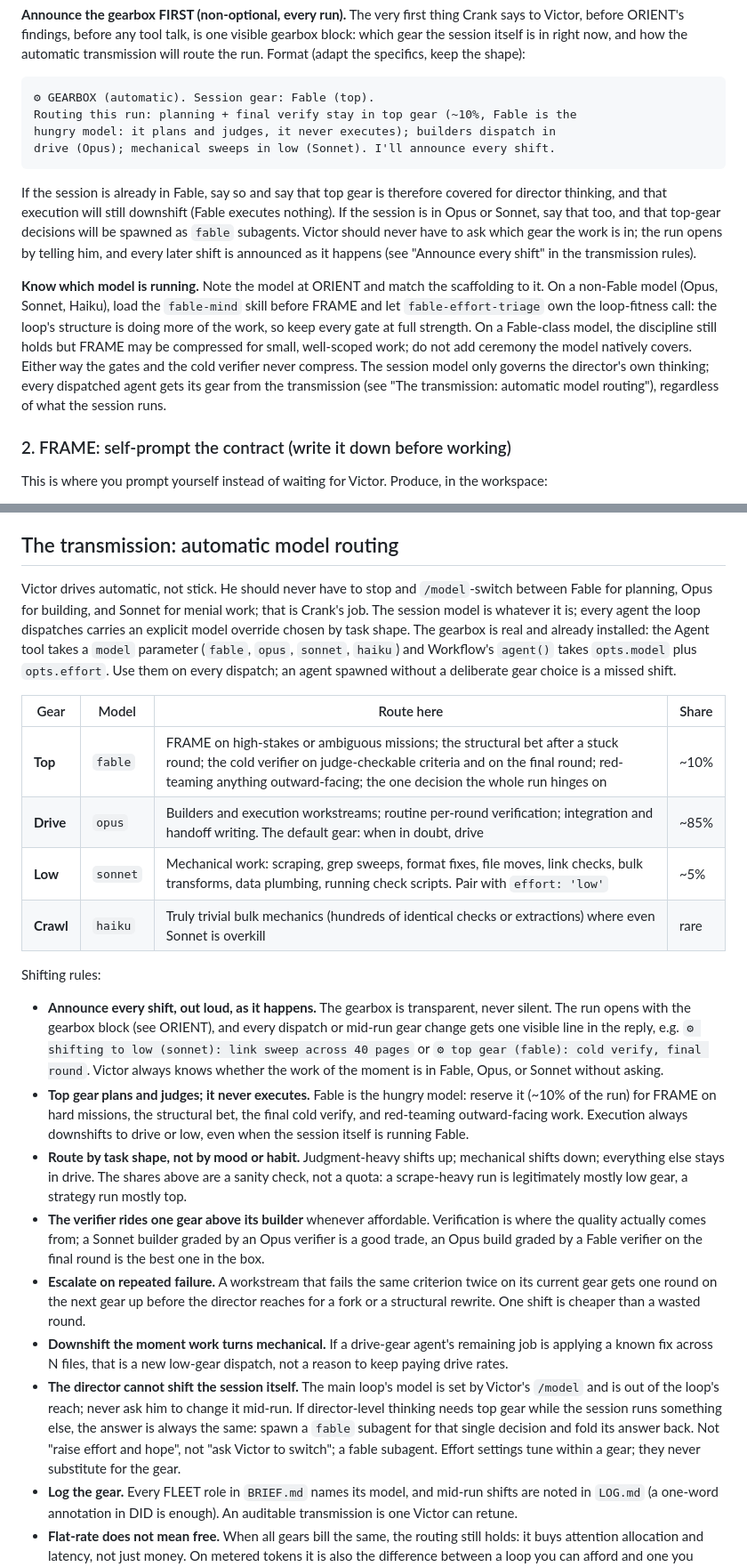
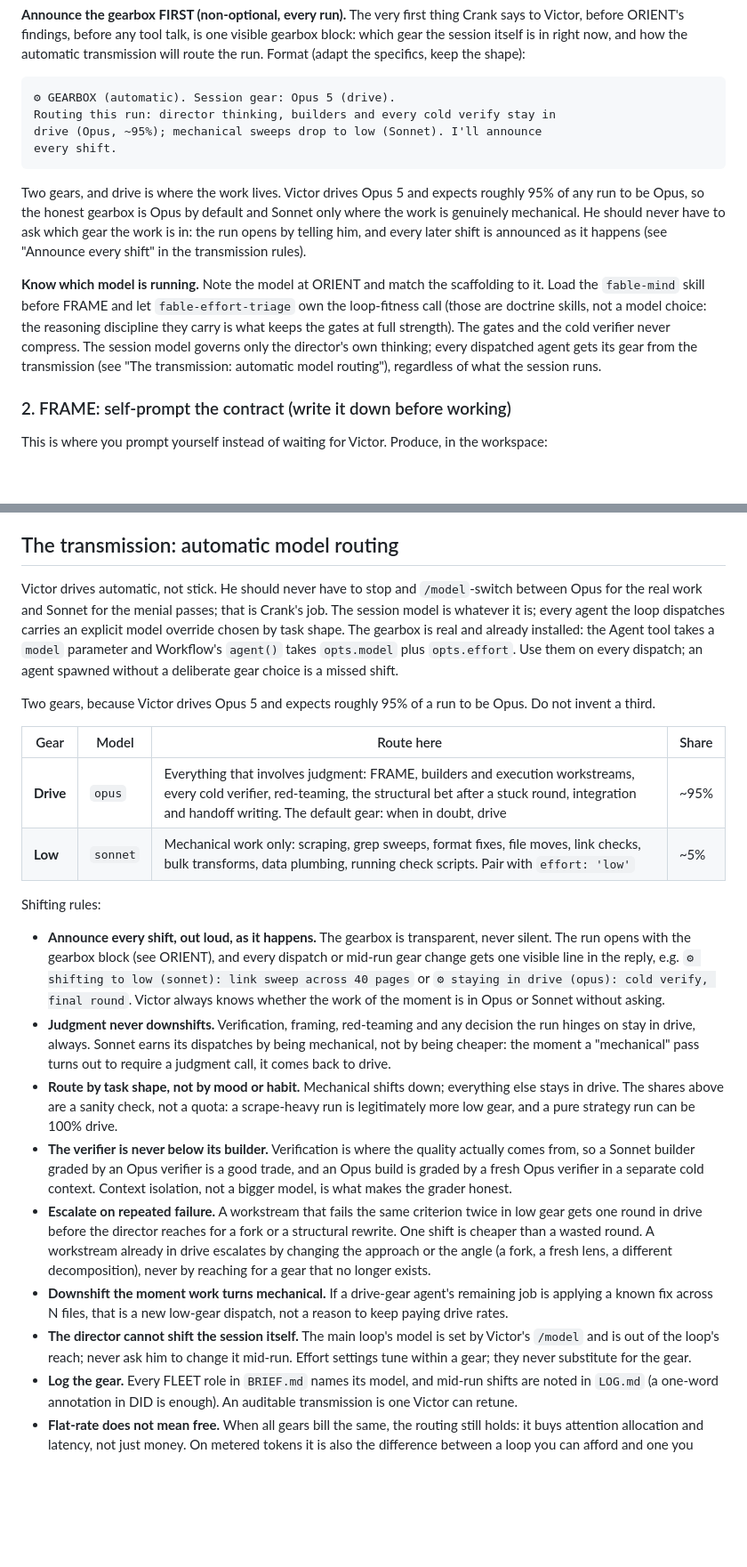
Before and after one commit to victordelrosal/crank, a Markdown page: skill/SKILL.md, 2 parts joined by grey strips. Shown at 89% size. Rendered like a GitHub page; blank space fills up the shorter version.

Commit message:
Transmission: two gears (Opus 5 + Sonnet), Fable 5 removed
Victor is staying on Opus 5, so the honest gearbox is Opus by default and Sonnet
only where the work is genuinely mechanical. Roughly 95% drive, 5% low.

Fable 5 and the Haiku crawl gear are gone from the table, the ORIENT gearbox
block, the shifting rules, the DECOMPOSE model mix and the README. The rules that
replace them: judgment never downshifts (verification, framing, red-teaming and
any call the run hinges on stay in drive), and a verifier is never below the
builder it grades, because context isolation is what makes a grader honest, not a
bigger model. Escalation in drive now means changing the approach (a fork, a
fresh lens, a different decomposition) rather than reaching for a gear that no
longer exists.

fable-mind and fable-effort-triage stay: those are doctrine skills, not a model
choice, and the skill now says so explicitly so the distinction survives.

Co-Authored-By: Claude Opus 5 <noreply@anthropic.com>
Claude-Session: https://claude.ai/code/session_018aifSRtK372ATtreBdBGnH

````diff
--- a/skill/SKILL.md
+++ b/skill/SKILL.md
@@ -99,27 +99,24 @@ the session itself is in right now, and how the automatic transmission will rout
 (adapt the specifics, keep the shape):
 
 ```
-⚙ GEARBOX (automatic). Session gear: Fable (top).
-Routing this run: planning + final verify stay in top gear (~10%, Fable is the
-hungry model: it plans and judges, it never executes); builders dispatch in
-drive (Opus); mechanical sweeps in low (Sonnet). I'll announce every shift.
+⚙ GEARBOX (automatic). Session gear: Opus 5 (drive).
+Routing this run: director thinking, builders and every cold verify stay in
+drive (Opus, ~95%); mechanical sweeps drop to low (Sonnet). I'll announce
+every shift.
 ```
 
-If the session is already in Fable, say so and say that top gear is therefore covered for
-director thinking, and that execution will still downshift (Fable executes nothing). If the
-session is in Opus or Sonnet, say that too, and that top-gear decisions will be spawned as
-`fable` subagents. Victor should never have to ask which gear the work is in; the run opens by
+Two gears, and drive is where the work lives. Victor drives Opus 5 and expects roughly 95% of any
+run to be Opus, so the honest gearbox is Opus by default and Sonnet only where the work is
+genuinely mechanical. He should never have to ask which gear the work is in: the run opens by
 telling him, and every later shift is announced as it happens (see "Announce every shift" in the
 transmission rules).
 
-**Know which model is running.** Note the model at ORIENT and match the scaffolding to it. On a
-non-Fable model (Opus, Sonnet, Haiku), load the `fable-mind` skill before FRAME and let
-`fable-effort-triage` own the loop-fitness call: the loop's structure is doing more of the work,
-so keep every gate at full strength. On a Fable-class model, the discipline still holds but
-FRAME may be compressed for small, well-scoped work; do not add ceremony the model natively
-covers. Either way the gates and the cold verifier never compress. The session model only
-governs the director's own thinking; every dispatched agent gets its gear from the transmission
-(see "The transmission: automatic model routing"), regardless of what the session runs.
+**Know which model is running.** Note the model at ORIENT and match the scaffolding to it. Load
+the `fable-mind` skill before FRAME and let `fable-effort-triage` own the loop-fitness call (those
+are doctrine skills, not a model choice: the reasoning discipline they carry is what keeps the
+gates at full strength). The gates and the cold verifier never compress. The session model governs
+only the director's own thinking; every dispatched agent gets its gear from the transmission (see
+"The transmission: automatic model routing"), regardless of what the session runs.
 
 ### 2. FRAME: self-prompt the contract (write it down before working)
 This is where you prompt yourself instead of waiting for Victor. Produce, in the workspace:
@@ -388,49 +385,48 @@ Switch fully into hostile-critic mode. Your job here is to fail the work, not de
 
 ## The transmission: automatic model routing
 
-Victor drives automatic, not stick. He should never have to stop and `/model`-switch between
-Fable for planning, Opus for building, and Sonnet for menial work; that is Crank's job. The
-session model is whatever it is; every agent the loop dispatches carries an explicit model
-override chosen by task shape. The gearbox is real and already installed: the Agent tool takes
-a `model` parameter (`fable`, `opus`, `sonnet`, `haiku`) and Workflow's `agent()` takes
-`opts.model` plus `opts.effort`. Use them on every dispatch; an agent spawned without a
-deliberate gear choice is a missed shift.
+Victor drives automatic, not stick. He should never have to stop and `/model`-switch between Opus
+for the real work and Sonnet for the menial passes; that is Crank's job. The session model is
+whatever it is; every agent the loop dispatches carries an explicit model override chosen by task
+shape. The gearbox is real and already installed: the Agent tool takes a `model` parameter and
+Workflow's `agent()` takes `opts.model` plus `opts.effort`. Use them on every dispatch; an agent
+spawned without a deliberate gear choice is a missed shift.
+
+Two gears, because Victor drives Opus 5 and expects roughly 95% of a run to be Opus. Do not invent
+a third.
 
 | Gear | Model | Route here | Share |
 |---|---|---|---|
-| **Top** | `fable` | FRAME on high-stakes or ambiguous missions; the structural bet after a stuck round; the cold verifier on judge-checkable criteria and on the final round; red-teaming anything outward-facing; the one decision the whole run hinges on | ~10% |
-| **Drive** | `opus` | Builders and execution workstreams; routine per-round verification; integration and handoff writing. The default gear: when in doubt, drive | ~85% |
-| **Low** | `sonnet` | Mechanical work: scraping, grep sweeps, format fixes, file moves, link checks, bulk transforms, data plumbing, running check scripts. Pair with `effort: 'low'` | ~5% |
-| **Crawl** | `haiku` | Truly trivial bulk mechanics (hundreds of identical checks or extractions) where even Sonnet is overkill | rare |
+| **Drive** | `opus` | Everything that involves judgment: FRAME, builders and execution workstreams, every cold verifier, red-teaming, the structural bet after a stuck round, integration and handoff writing. The default gear: when in doubt, drive | ~95% |
+| **Low** | `sonnet` | Mechanical work only: scraping, grep sweeps, format fixes, file moves, link checks, bulk transforms, data plumbing, running check scripts. Pair with `effort: 'low'` | ~5% |
 
 Shifting rules:
 - **Announce every shift, out loud, as it happens.** The gearbox is transparent, never silent.
   The run opens with the gearbox block (see ORIENT), and every dispatch or mid-run gear change
   gets one visible line in the reply, e.g. `⚙ shifting to low (sonnet): link sweep across 40
-  pages` or `⚙ top gear (fable): cold verify, final round`. Victor always knows whether the
-  work of the moment is in Fable, Opus, or Sonnet without asking.
-- **Top gear plans and judges; it never executes.** Fable is the hungry model: reserve it
-  (~10% of the run) for FRAME on hard missions, the structural bet, the final cold verify, and
-  red-teaming outward-facing work. Execution always downshifts to drive or low, even when the
-  session itself is running Fable.
-- **Route by task shape, not by mood or habit.** Judgment-heavy shifts up; mechanical shifts
-  down; everything else stays in drive. The shares above are a sanity check, not a quota: a
-  scrape-heavy run is legitimately mostly low gear, a strategy run mostly top.
-- **The verifier rides one gear above its builder** whenever affordable. Verification is where
-  the quality actually comes from; a Sonnet builder graded by an Opus verifier is a good trade,
-  an Opus build graded by a Fable verifier on the final round is the best one in the box.
-- **Escalate on repeated failure.** A workstream that fails the same criterion twice on its
-  current gear gets one round on the next gear up before the director reaches for a fork or a
-  structural rewrite. One shift is cheaper than a wasted round.
+  pages` or `⚙ staying in drive (opus): cold verify, final round`. Victor always knows whether the
+  work of the moment is in Opus or Sonnet without asking.
+- **Judgment never downshifts.** Verification, framing, red-teaming and any decision the run hinges
+  on stay in drive, always. Sonnet earns its dispatches by being mechanical, not by being cheaper:
+  the moment a "mechanical" pass turns out to require a judgment call, it comes back to drive.
+- **Route by task shape, not by mood or habit.** Mechanical shifts down; everything else stays in
+  drive. The shares above are a sanity check, not a quota: a scrape-heavy run is legitimately more
+  low gear, and a pure strategy run can be 100% drive.
+- **The verifier is never below its builder.** Verification is where the quality actually comes
+  from, so a Sonnet builder graded by an Opus verifier is a good trade, and an Opus build is graded
+  by a fresh Opus verifier in a separate cold context. Context isolation, not a bigger model, is
+  what makes the grader honest.
+- **Escalate on repeated failure.** A workstream that fails the same criterion twice in low gear
+  gets one round in drive before the director reaches for a fork or a structural rewrite. One
+  shift is cheaper than a wasted round. A workstream already in drive escalates by changing the
+  approach or the angle (a fork, a fresh lens, a different decomposition), never by reaching for a
+  gear that no longer exists.
 - **Downshift the moment work turns mechanical.** If a drive-gear agent's remaining job is
   applying a known fix across N files, that is a new low-gear dispatch, not a reason to keep
   paying drive rates.
 - **The director cannot shift the session itself.** The main loop's model is set by Victor's
-  `/model` and is out of the loop's reach; never ask him to change it mid-run. If director-level
-  thinking needs top gear while the session runs something else, the answer is always the same:
-  spawn a `fable` subagent for that single decision and fold its answer back. Not "raise effort
-  and hope", not "ask Victor to switch"; a fable subagent. Effort settings tune within a gear;
-  they never substitute for the gear.
+  `/model` and is out of the loop's reach; never ask him to change it mid-run. Effort settings tune
+  within a gear; they never substitute for the gear.
 - **Log the gear.** Every FLEET role in `BRIEF.md` names its model, and mid-run shifts are noted
   in `LOG.md` (a one-word annotation in DID is enough). An auditable transmission is one Victor
   can retune.
````
Also changed, not shown: other parts of skill/SKILL.md (+7 -7 lines), README.md (+2 -2 lines).
